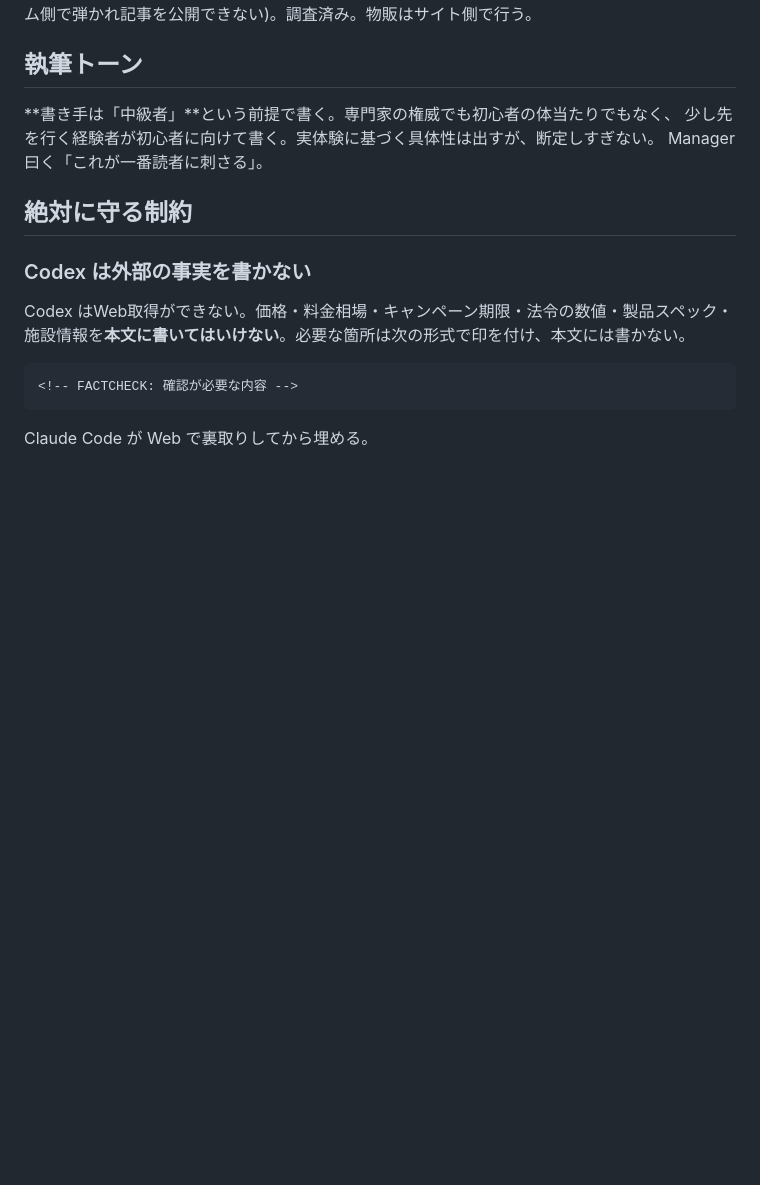
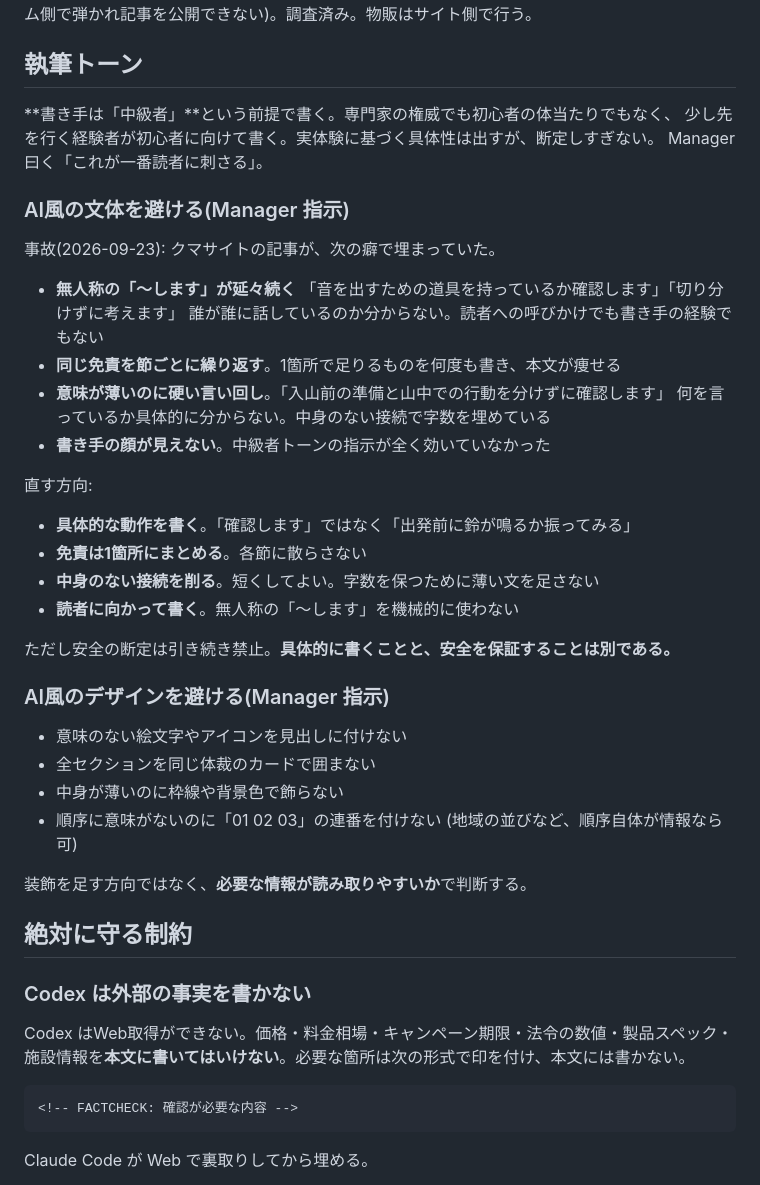
Before and after one commit to Isseyuuu/shigoto-dogu, a Markdown page: CLAUDE.md, the part around the change. Rendered like a GitHub page; blank space fills up the shorter version.

Commit message:
Avoid AI-sounding prose and design (Manager instruction)
クマサイトの記事が無人称の「〜します」で埋まり、同じ免責を節ごとに繰り返し、
中身のない接続で字数を埋めていた。中級者トーンの指示が全く効いていなかった。

実例:「音を出すための道具を持っているか確認します」
     「入山前の準備と山中での行動を分けずに確認します」

直す方向として、具体的な動作を書く・免責は1箇所にまとめる・中身のない接続を
削る・読者に向かって書く、を記録した。安全の断定禁止は変わらない。
具体的に書くことと安全を保証することは別である。

デザイン面でも、意味のない絵文字、全セクションの均一なカード化、中身が薄いのに
枠線で飾る、順序に意味のない連番を避けることを明記した。

Co-Authored-By: Claude Opus 5 <noreply@anthropic.com>

```diff
--- a/CLAUDE.md
+++ b/CLAUDE.md
@@ -228,6 +228,36 @@ note.com は **Amazonアソシエイト以外のアフィリエイトが使え
 少し先を行く経験者が初心者に向けて書く。実体験に基づく具体性は出すが、断定しすぎない。
 Manager 曰く「これが一番読者に刺さる」。
 
+### AI風の文体を避ける(Manager 指示)
+
+事故(2026-09-23): クマサイトの記事が、次の癖で埋まっていた。
+
+- **無人称の「〜します」が延々続く**
+  「音を出すための道具を持っているか確認します」「切り分けずに考えます」
+  誰が誰に話しているのか分からない。読者への呼びかけでも書き手の経験でもない
+- **同じ免責を節ごとに繰り返す**。1箇所で足りるものを何度も書き、本文が痩せる
+- **意味が薄いのに硬い言い回し**。「入山前の準備と山中での行動を分けずに確認します」
+  何を言っているか具体的に分からない。中身のない接続で字数を埋めている
+- **書き手の顔が見えない**。中級者トーンの指示が全く効いていなかった
+
+直す方向:
+- **具体的な動作を書く**。「確認します」ではなく「出発前に鈴が鳴るか振ってみる」
+- **免責は1箇所にまとめる**。各節に散らさない
+- **中身のない接続を削る**。短くしてよい。字数を保つために薄い文を足さない
+- **読者に向かって書く**。無人称の「〜します」を機械的に使わない
+
+ただし安全の断定は引き続き禁止。**具体的に書くことと、安全を保証することは別である。**
+
+### AI風のデザインを避ける(Manager 指示)
+
+- 意味のない絵文字やアイコンを見出しに付けない
+- 全セクションを同じ体裁のカードで囲まない
+- 中身が薄いのに枠線や背景色で飾らない
+- 順序に意味がないのに「01 02 03」の連番を付けない
+  (地域の並びなど、順序自体が情報なら可)
+
+装飾を足す方向ではなく、**必要な情報が読み取りやすいか**で判断する。
+
 ## 絶対に守る制約
 
 ### Codex は外部の事実を書かない
```
